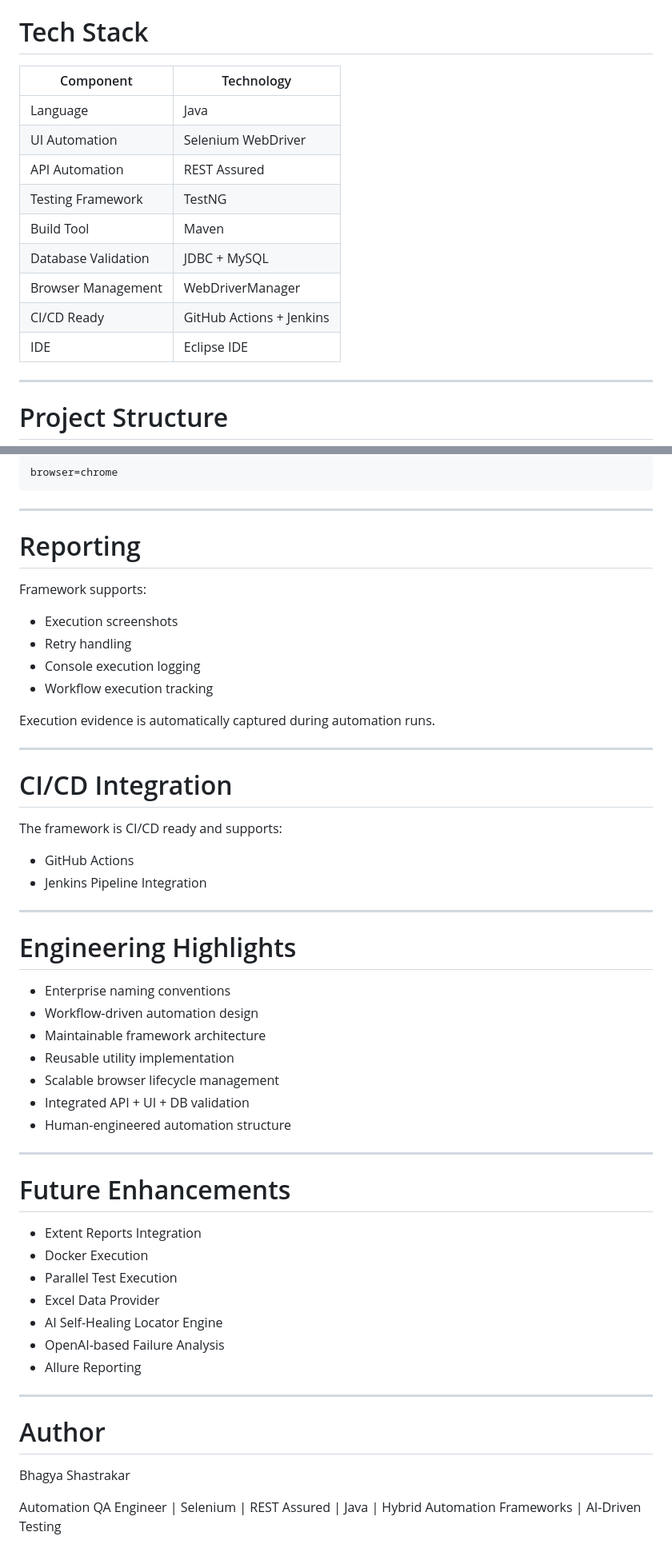
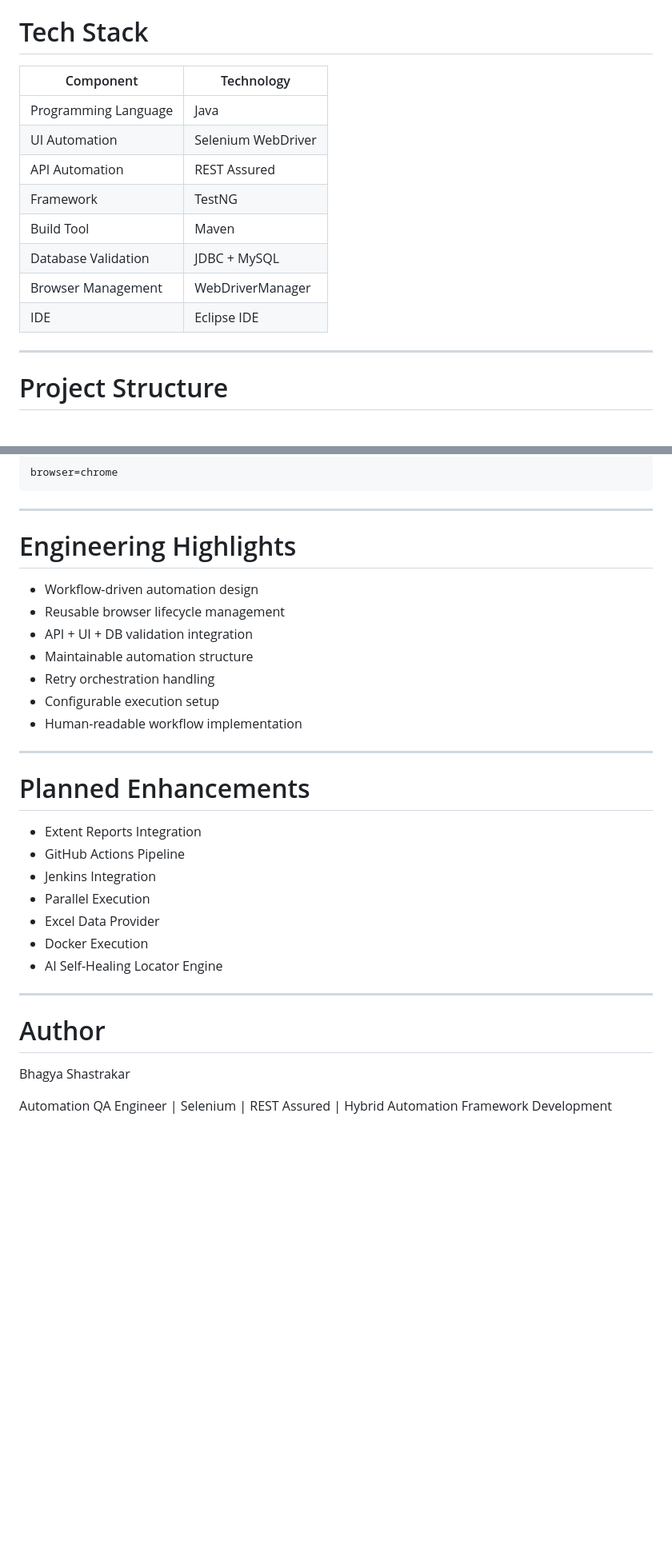
Before and after one commit to BhagyaAutomationX/adaptive-retail-quality-engine, a Markdown page: README.md, 2 parts joined by grey strips. Shown at 80% size. Rendered like a GitHub page; blank space fills up the shorter version.

```diff
--- a/README.md
+++ b/README.md
@@ -41,17 +41,16 @@ This framework is designed following enterprise engineering practices instead of
 
 # Tech Stack
 
-| Component           | Technology               |
-| ------------------- | ------------------------ |
-| Language            | Java                     |
-| UI Automation       | Selenium WebDriver       |
-| API Automation      | REST Assured             |
-| Testing Framework   | TestNG                   |
-| Build Tool          | Maven                    |
-| Database Validation | JDBC + MySQL             |
-| Browser Management  | WebDriverManager         |
-| CI/CD Ready         | GitHub Actions + Jenkins |
-| IDE                 | Eclipse IDE              |
+| Component            | Technology         |
+| -------------------- | ------------------ |
+| Programming Language | Java               |
+| UI Automation        | Selenium WebDriver |
+| API Automation       | REST Assured       |
+| Framework            | TestNG             |
+| Build Tool           | Maven              |
+| Database Validation  | JDBC + MySQL       |
+| Browser Management   | WebDriverManager   |
+| IDE                  | Eclipse IDE        |
 
 ---
 
@@ -181,49 +174,27 @@ browser=chrome
 
 ---
 
-# Reporting
+# Engineering Highlights
 
-Framework supports:
-
-* Execution screenshots
-* Retry handling
-* Console execution logging
-* Workflow execution tracking
-
-Execution evidence is automatically captured during automation runs.
+* Workflow-driven automation design
+* Reusable browser lifecycle management
+* API + UI + DB validation integration
+* Maintainable automation structure
+* Retry orchestration handling
+* Configurable execution setup
+* Human-readable workflow implementation
 
 ---
 
-# CI/CD Integration
-
-The framework is CI/CD ready and supports:
-
-* GitHub Actions
-* Jenkins Pipeline Integration
-
----
-
-# Engineering Highlights
-
-* Enterprise naming conventions
-* Workflow-driven automation design
-* Maintainable framework architecture
-* Reusable utility implementation
-* Scalable browser lifecycle management
-* Integrated API + UI + DB validation
-* Human-engineered automation structure
-
----
-
-# Future Enhancements
+# Planned Enhancements
 
 * Extent Reports Integration
+* GitHub Actions Pipeline
+* Jenkins Integration
+* Parallel Execution
+* Excel Data Provider
 * Docker Execution
-* Parallel Test Execution
-* Excel Data Provider
 * AI Self-Healing Locator Engine
-* OpenAI-based Failure Analysis
-* Allure Reporting
 
 ---
 
@@ -231,4 +202,4 @@ The framework is CI/CD ready and supports:
 
 Bhagya Shastrakar
 
-Automation QA Engineer | Selenium | REST Assured | Java | Hybrid Automation Frameworks | AI-Driven Testing
+Automation QA Engineer | Selenium | REST Assured | Hybrid Automation Framework Development
```
Also changed, not shown: other parts of README.md (+13 -19 lines).
